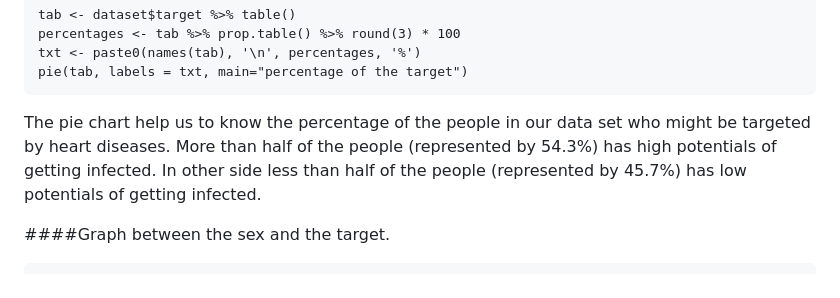
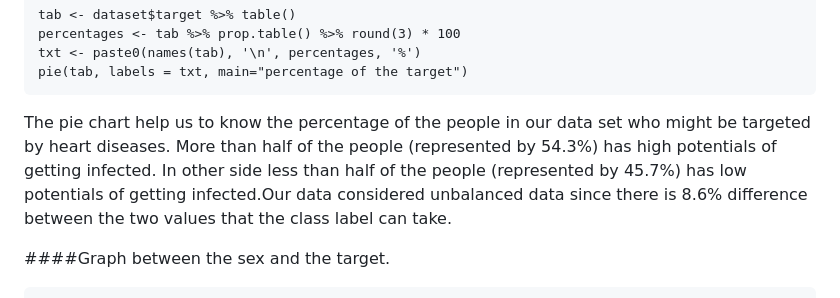
Before and after one commit to SulizLina/Heart-Disease, a Markdown page: heartdisease.md, the part around the change. Rendered like a GitHub page.

````diff
--- a/heartdisease.md
+++ b/heartdisease.md
@@ -187,7 +187,7 @@ txt <- paste0(names(tab), '\n', percentages, '%')
 pie(tab, labels = txt, main="percentage of the target")
 ```
 
-The pie chart help us to know the percentage of the people in our data set who might be targeted by heart diseases. More than half of the people (represented by 54.3%) has high potentials of getting infected. In other side less than half of the people (represented by 45.7%) has low potentials of getting infected.
+The pie chart help us to know the percentage of the people in our data set who might be targeted by heart diseases. More than half of the people (represented by 54.3%) has high potentials of getting infected. In other side less than half of the people (represented by 45.7%) has low potentials of getting infected.Our data considered unbalanced data since there is 8.6% difference between the two values that the class label can take.
 
 ####Graph between the sex and the target.
 
````
